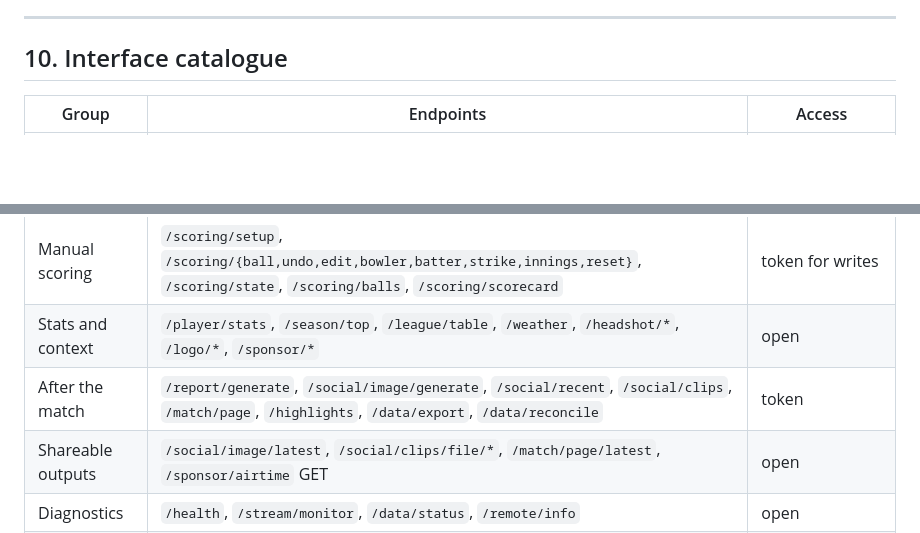
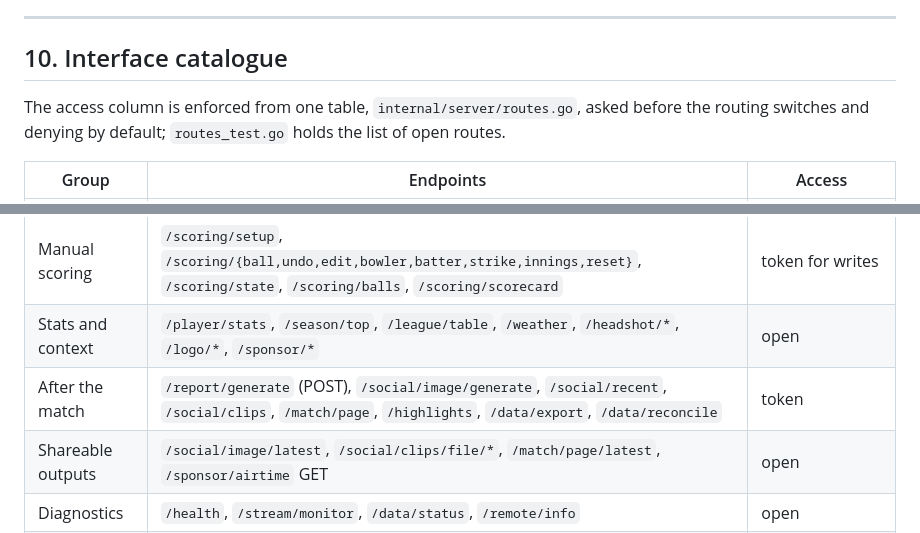
Before and after one commit to BridestoweBelstoneCC/Cricket-Live-Stream, a Markdown page: ARCHITECTURE.md, 2 parts joined by grey strips. GitHub-like rendering; blank space fills up the shorter version.

```diff
--- a/ARCHITECTURE.md
+++ b/ARCHITECTURE.md
@@ -633,6 +633,9 @@ flowchart LR
 
 ## 10. Interface catalogue
 
+The access column is enforced from one table, `internal/server/routes.go`, asked before
+the routing switches and denying by default; `routes_test.go` holds the list of open routes.
+
 | Group | Endpoints | Access |
 |---|---|---|
 | Pages | `/overlay`, `/control`, `/scoring` | open (the panel asks for a login when a password is set) |
@@ -643,7 +646,7 @@ flowchart LR
 | Match day | `/checklist`, `/checklist/action`, `/match/fetch`, `/obs/add_camera`, `/stream/quality`, `/stream/dynamic`, `/youtube/update`, `/camera/spotter`, `/precheck`, `/precheck/last` | token |
 | Manual scoring | `/scoring/setup`, `/scoring/{ball,undo,edit,bowler,batter,strike,innings,reset}`, `/scoring/state`, `/scoring/balls`, `/scoring/scorecard` | token for writes |
 | Stats and context | `/player/stats`, `/season/top`, `/league/table`, `/weather`, `/headshot/*`, `/logo/*`, `/sponsor/*` | open |
-| After the match | `/report/generate`, `/social/image/generate`, `/social/recent`, `/social/clips`, `/match/page`, `/highlights`, `/data/export`, `/data/reconcile` | token |
+| After the match | `/report/generate` (POST), `/social/image/generate`, `/social/recent`, `/social/clips`, `/match/page`, `/highlights`, `/data/export`, `/data/reconcile` | token |
 | Shareable outputs | `/social/image/latest`, `/social/clips/file/*`, `/match/page/latest`, `/sponsor/airtime` GET | open |
 | Diagnostics | `/health`, `/stream/monitor`, `/data/status`, `/remote/info` | open |
 | Diagnostics with paths | `/status`, `/pcs/debug`, `/logos/debug` | this machine's own browser, or token |
```
Also changed, not shown: CHANGELOG.md (+7 -0 lines).
